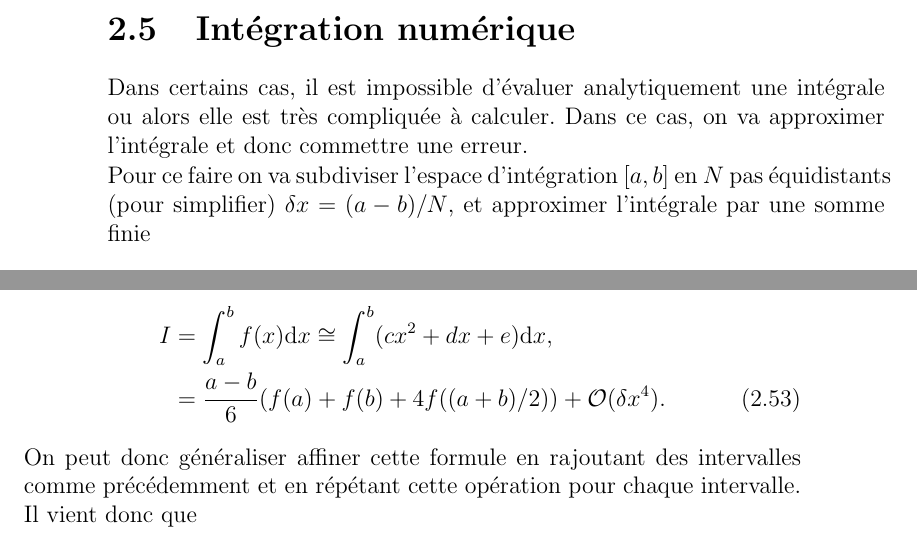
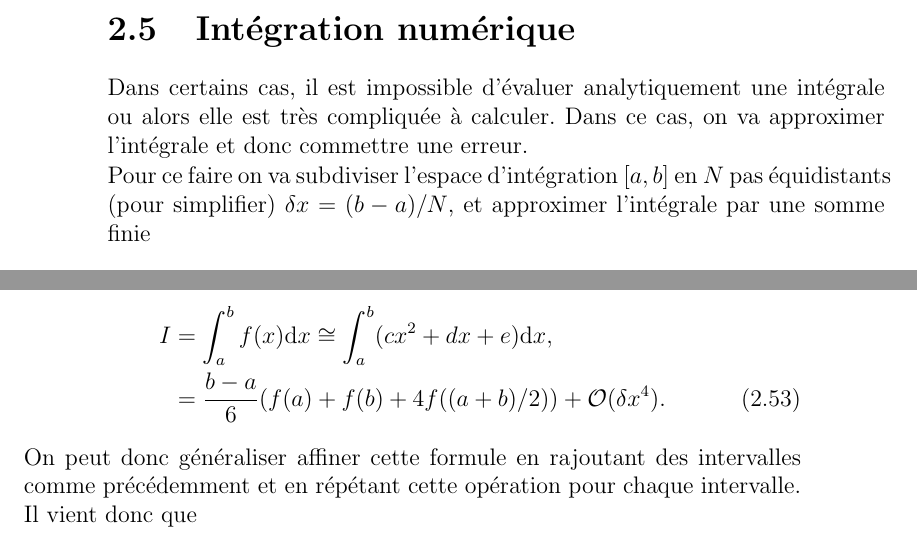
Before and after one commit to omalaspinas/deuxiemeannee, a LaTeX book (cours.tex): two parts of pages 20 and 23 of 105, joined at a grey line, cut so that both start at the same text. Compiled offline with pdfLaTeX.

Commit message:
a-b -> b-a

```diff
--- a/cours.tex
+++ b/cours.tex
@@ -776,7 +776,7 @@ Calculer les primitives suivantes par changement de variable
 Dans certains cas, il est impossible d'évaluer analytiquement une intégrale ou alors elle est très compliquée à calculer.
 Dans ce cas, on va approximer l'intégrale et donc commettre une erreur.
 
-Pour ce faire on va subdiviser l'espace d'intégration $[a,b]$ en $N$ pas équidistants (pour simplifier) $\delta x=(a-b)/N$,
+Pour ce faire on va subdiviser l'espace d'intégration $[a,b]$ en $N$ pas équidistants (pour simplifier) $\delta x=(b-a)/N$,
 et approximer l'intégrale par une somme finie
 \begin{equation}
  \int_a^bf(x)\dd x=\sum_{i=0}^{N} \delta x f(a+i\delta x) g_i+E(a,b,\delta x)\cong\sum_{i=0}^{N} \delta x f(a+i\delta x) g_i,
@@ -877,7 +877,7 @@ En résolvant ce système (nous n'écrivons pas la solution ici) nous pouvons à
 l'intégrale
 \begin{align}
  I&=\int_a^b f(x)\dd x\cong\int_a^b (cx^2+dx+e)\dd x,\nonumber\\
- &=\frac{a-b}{6}(f(a)+f(b)+4f((a+b)/2))+\mathcal{O}(\delta x^4).
+ &=\frac{b-a}{6}(f(a)+f(b)+4f((a+b)/2))+\mathcal{O}(\delta x^4).
 \end{align}
 
 On peut donc généraliser affiner cette formule en rajoutant des intervalles comme précédemment
```
